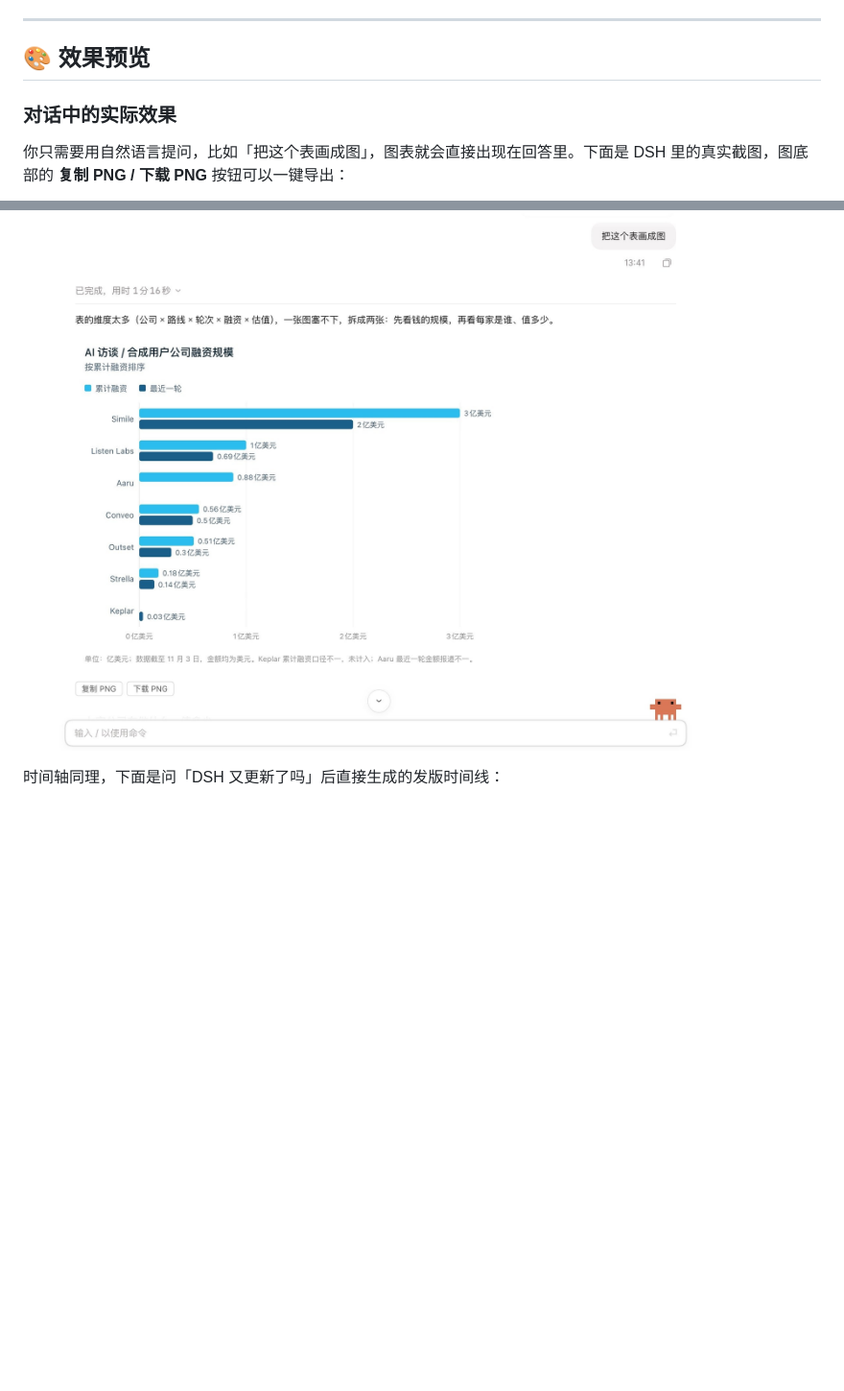
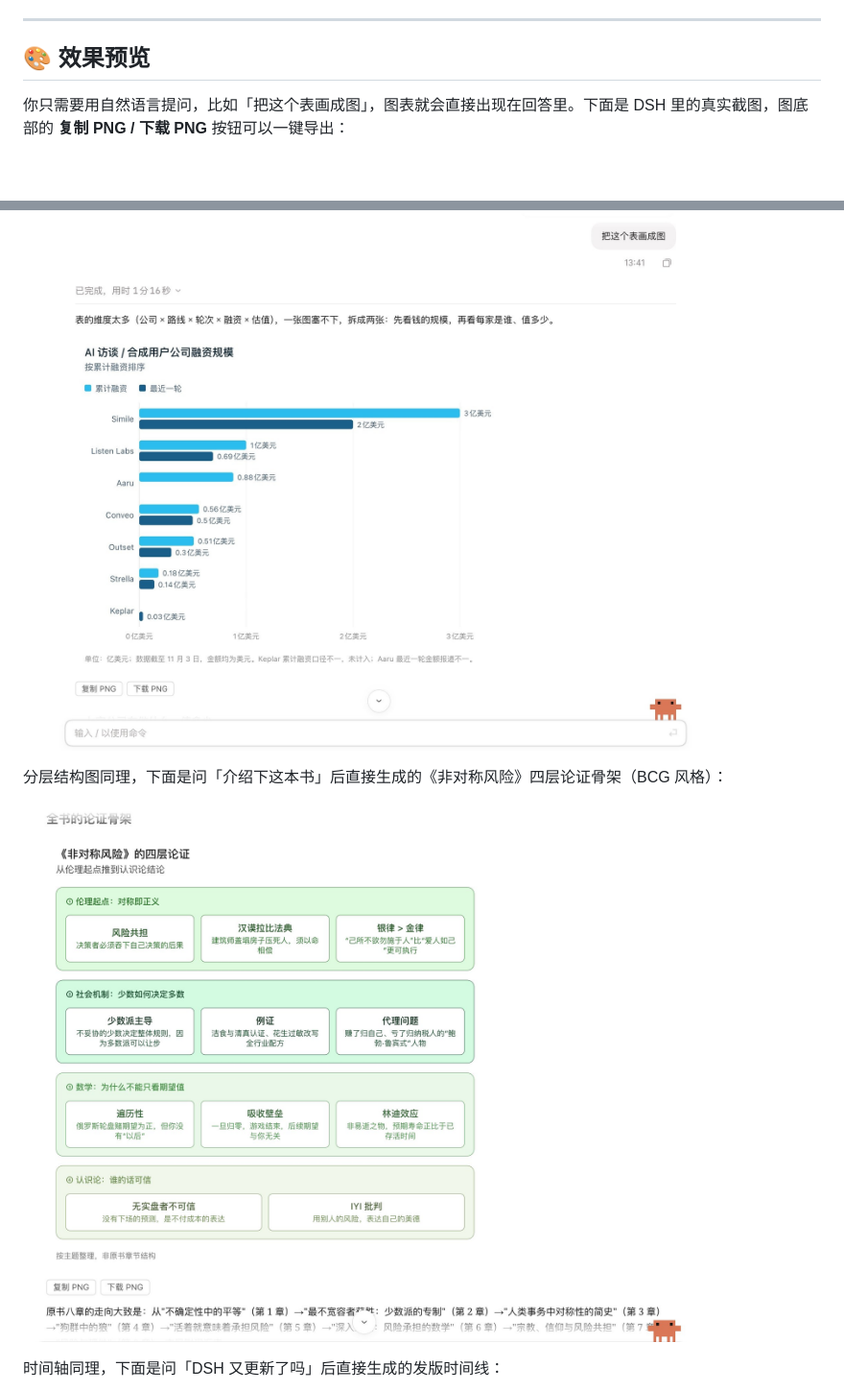
Before and after one commit to huangzhenhao90/dsh-claude-style-infographics, a Markdown page: README.md, 2 parts joined by grey strips. Shown at 96% size. Drawn GitHub-style; pictures changed too: docs/preview-layers.jpg (added); blank space fills up the shorter version.

Commit message:
docs: add layers infographic screenshot to the preview section
Also drop the redundant "对话中的实际效果" subheading under 效果预览.

```diff
--- a/README.md
+++ b/README.md
@@ -18,11 +18,13 @@
 
 ## 🎨 效果预览
 
-### 对话中的实际效果
-
 你只需要用自然语言提问，比如「把这个表画成图」，图表就会直接出现在回答里。下面是 DSH 里的真实截图，图底部的 **复制 PNG / 下载 PNG** 按钮可以一键导出：
 
 ![对话中的预览效果](docs/preview-chat.jpg)
+
+分层结构图同理，下面是问「介绍下这本书」后直接生成的《非对称风险》四层论证骨架（BCG 风格）：
+
+![分层结构图预览效果](docs/preview-layers.jpg)
 
 时间轴同理，下面是问「DSH 又更新了吗」后直接生成的发版时间线：
 
```
